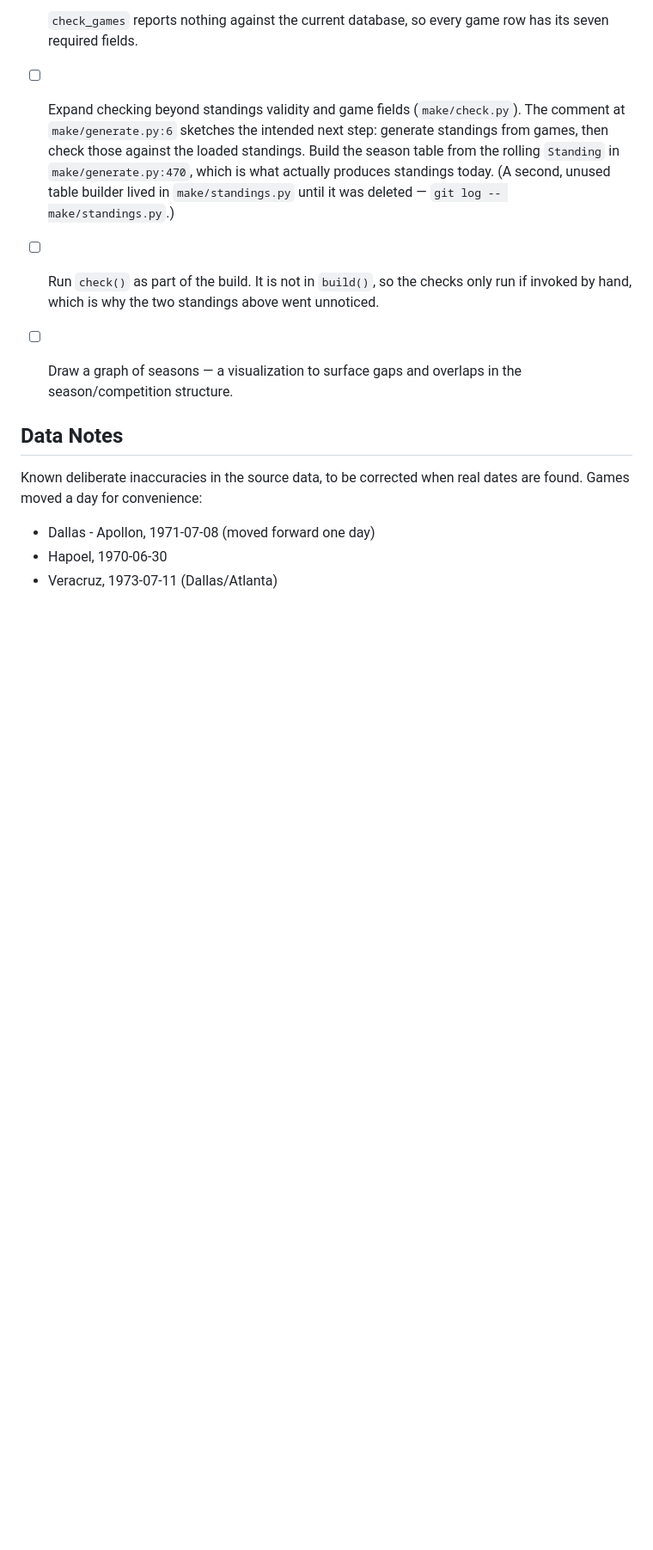
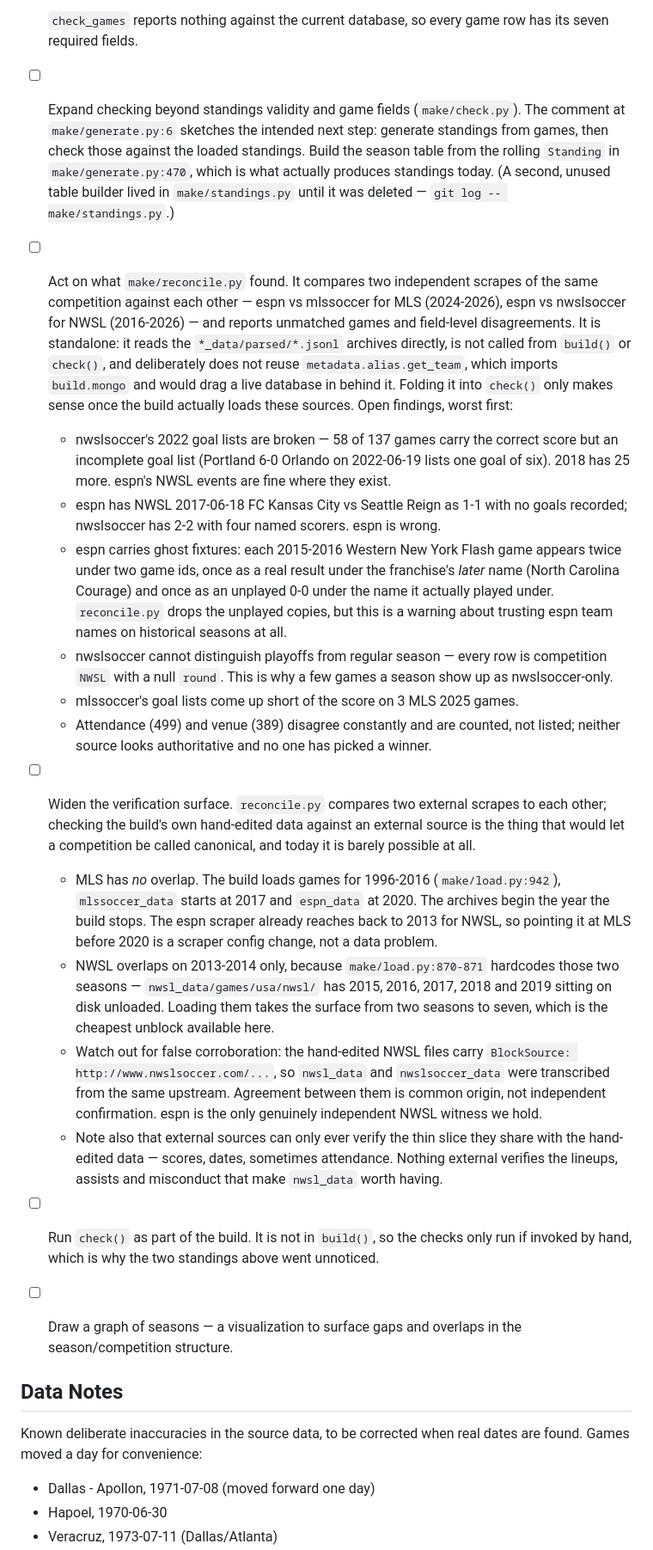
Before and after one commit to SoccerStatsUS/build, a Markdown page: ROADMAP.md, the part around the change. Shown at 86% size. Rendered like a GitHub page; blank space fills up the shorter version.

Commit message:
Record what reconcile found, and what blocks verifying our own data
Two entries under Error Detection. The first is the reconcile findings:
nwslsoccer's 2022 and 2018 goal lists, a wrong espn scoreline, espn's
ghost fixtures for the Western New York Flash, and the fields where
neither source looks authoritative.

The second is the harder problem. Checking the build's hand-edited data
against an external source is what would let a competition be called
canonical, and it is barely possible today: MLS does not overlap at all
(the archives start the year the build stops) and NWSL overlaps on two
seasons because load.py hardcodes them, with five more already on disk.
Also noted that nwsl_data was transcribed from nwslsoccer.com, so those
two agreeing is common origin rather than confirmation.

```diff
--- a/ROADMAP.md
+++ b/ROADMAP.md
@@ -89,6 +89,51 @@ Missing or thin source data. Roughly ordered by how much is missing.
   what actually produces standings today. (A second, unused table builder lived
   in `make/standings.py` until it was deleted — `git log -- make/standings.py`.)
 
+- [ ] Act on what `make/reconcile.py` found. It compares two independent scrapes of
+  the same competition against each other — espn vs mlssoccer for MLS (2024-2026),
+  espn vs nwslsoccer for NWSL (2016-2026) — and reports unmatched games and
+  field-level disagreements. It is standalone: it reads the `*_data/parsed/*.jsonl`
+  archives directly, is not called from `build()` or `check()`, and deliberately does
+  not reuse `metadata.alias.get_team`, which imports `build.mongo` and would drag a
+  live database in behind it. Folding it into `check()` only makes sense once the
+  build actually loads these sources. Open findings, worst first:
+  - nwslsoccer's 2022 goal lists are broken — 58 of 137 games carry the correct score
+    but an incomplete goal list (Portland 6-0 Orlando on 2022-06-19 lists one goal of
+    six). 2018 has 25 more. espn's NWSL events are fine where they exist.
+  - espn has NWSL 2017-06-18 FC Kansas City vs Seattle Reign as 1-1 with no goals
+    recorded; nwslsoccer has 2-2 with four named scorers. espn is wrong.
+  - espn carries ghost fixtures: each 2015-2016 Western New York Flash game appears
+    twice under two game ids, once as a real result under the franchise's *later*
+    name (North Carolina Courage) and once as an unplayed 0-0 under the name it
+    actually played under. `reconcile.py` drops the unplayed copies, but this is a
+    warning about trusting espn team names on historical seasons at all.
+  - nwslsoccer cannot distinguish playoffs from regular season — every row is
+    competition `NWSL` with a null `round`. This is why a few games a season show up
+    as nwslsoccer-only.
+  - mlssoccer's goal lists come up short of the score on 3 MLS 2025 games.
+  - Attendance (499) and venue (389) disagree constantly and are counted, not listed;
+    neither source looks authoritative and no one has picked a winner.
+
+- [ ] Widen the verification surface. `reconcile.py` compares two external scrapes to
+  each other; checking the build's own hand-edited data against an external source is
+  the thing that would let a competition be called canonical, and today it is barely
+  possible at all.
+  - MLS has *no* overlap. The build loads games for 1996-2016 (`make/load.py:942`),
+    `mlssoccer_data` starts at 2017 and `espn_data` at 2020. The archives begin the
+    year the build stops. The espn scraper already reaches back to 2013 for NWSL, so
+    pointing it at MLS before 2020 is a scraper config change, not a data problem.
+  - NWSL overlaps on 2013-2014 only, because `make/load.py:870-871` hardcodes those
+    two seasons — `nwsl_data/games/usa/nwsl/` has 2015, 2016, 2017, 2018 and 2019
+    sitting on disk unloaded. Loading them takes the surface from two seasons to
+    seven, which is the cheapest unblock available here.
+  - Watch out for false corroboration: the hand-edited NWSL files carry
+    `BlockSource: http://www.nwslsoccer.com/...`, so `nwsl_data` and
+    `nwslsoccer_data` were transcribed from the same upstream. Agreement between them
+    is common origin, not independent confirmation. espn is the only genuinely
+    independent NWSL witness we hold.
+  - Note also that external sources can only ever verify the thin slice they share
+    with the hand-edited data — scores, dates, sometimes attendance. Nothing external
+    verifies the lineups, assists and misconduct that make `nwsl_data` worth having.
 - [ ] Run `check()` as part of the build. It is not in `build()`, so the checks only
   run if invoked by hand, which is why the two standings above went unnoticed.
 - [ ] Draw a graph of seasons — a visualization to surface gaps and overlaps in the
```
